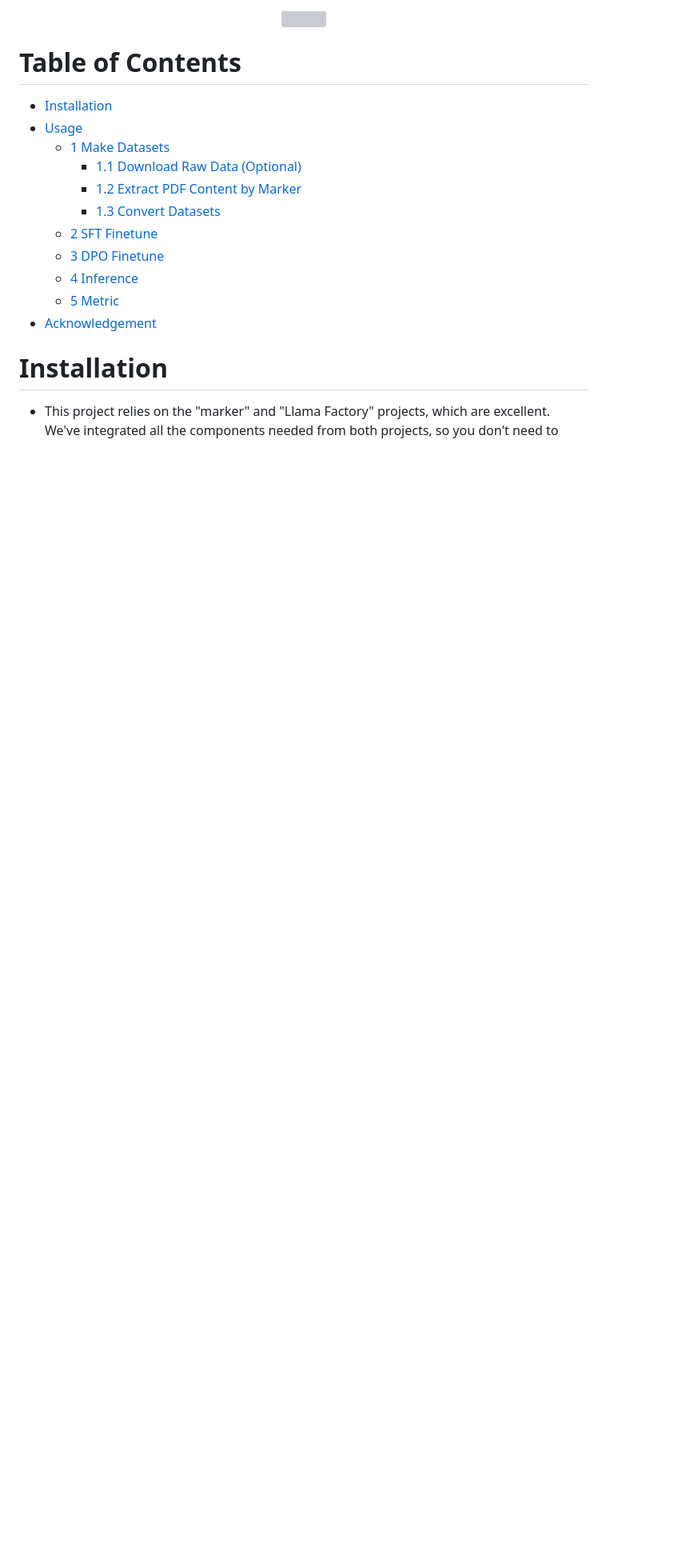
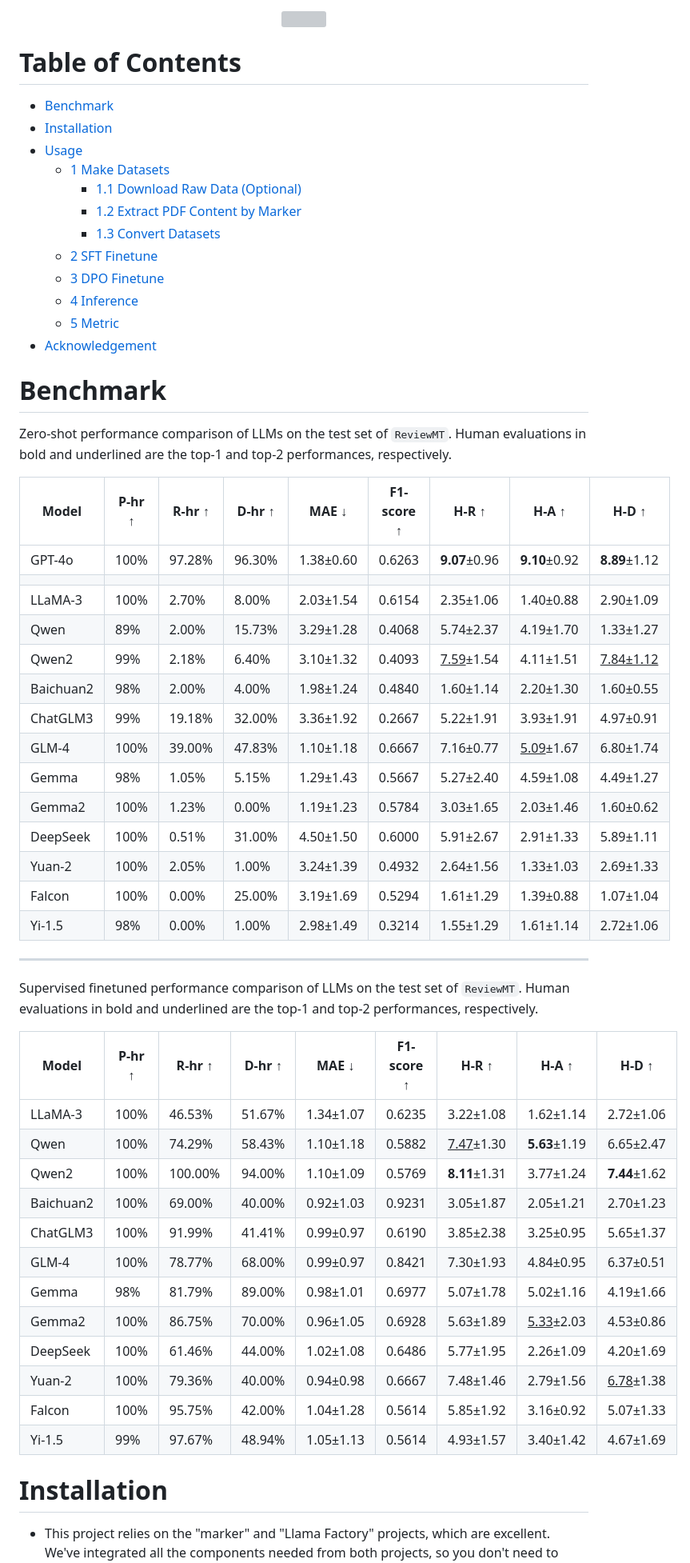
Before and after one commit to chengtan9907/ReviewMT, a Markdown page: README.md, the part around the change. Shown at 80% size. Drawn GitHub-style; blank space fills up the shorter version; grey boxes are pictures that could not be loaded.

```diff
--- a/README.md
+++ b/README.md
@@ -8,6 +8,7 @@ Large Language Models (LLMs) have demonstrated wide-ranging applications across
 
 # Table of Contents
 
+- [Benchmark](#benchmark)
 - [Installation](#installation)
 - [Usage](#usage)
   - [1 Make Datasets](#1-make-datasets)
@@ -19,6 +20,46 @@ Large Language Models (LLMs) have demonstrated wide-ranging applications across
   - [4 Inference](#4-inference)
   - [5 Metric](#5-metric)
 - [Acknowledgement](#acknowledgement)
+
+# Benchmark
+
+Zero-shot performance comparison of LLMs on the test set of `ReviewMT`. Human evaluations in bold and underlined are the top-1 and top-2 performances, respectively.
+
+| Model      | P-hr ↑ | R-hr ↑  | D-hr ↑  | MAE ↓     | F1-score ↑ | H-R ↑         | H-A ↑             | H-D ↑             |
+|------------|--------|---------|---------|-----------|------------|----------------|-------------------|-------------------|
+| GPT-4o     | 100%   | 97.28%  | 96.30%  | 1.38±0.60 | 0.6263     | **9.07**±0.96  | **9.10**±0.92     | **8.89**±1.12     |
+|            |        |         |         |           |            |                |                   |                   |
+| LLaMA-3    | 100%   | 2.70%   | 8.00%   | 2.03±1.54 | 0.6154     | 2.35±1.06      | 1.40±0.88         | 2.90±1.09         |
+| Qwen       | 89%    | 2.00%   | 15.73%  | 3.29±1.28 | 0.4068     | 5.74±2.37      | 4.19±1.70         | 1.33±1.27         |
+| Qwen2      | 99%    | 2.18%   | 6.40%   | 3.10±1.32 | 0.4093     | <u>7.59</u>±1.54 | 4.11±1.51         | <u>7.84±1.12</u>  |
+| Baichuan2  | 98%    | 2.00%   | 4.00%   | 1.98±1.24 | 0.4840     | 1.60±1.14      | 2.20±1.30         | 1.60±0.55         |
+| ChatGLM3   | 99%    | 19.18%  | 32.00%  | 3.36±1.92 | 0.2667     | 5.22±1.91      | 3.93±1.91         | 4.97±0.91         |
+| GLM-4      | 100%   | 39.00%  | 47.83%  | 1.10±1.18 | 0.6667     | 7.16±0.77      | <u>5.09</u>±1.67  | 6.80±1.74         |
+| Gemma      | 98%    | 1.05%   | 5.15%   | 1.29±1.43 | 0.5667     | 5.27±2.40      | 4.59±1.08         | 4.49±1.27         |
+| Gemma2     | 100%   | 1.23%   | 0.00%   | 1.19±1.23 | 0.5784     | 3.03±1.65      | 2.03±1.46         | 1.60±0.62         |
+| DeepSeek   | 100%   | 0.51%   | 31.00%  | 4.50±1.50 | 0.6000     | 5.91±2.67      | 2.91±1.33         | 5.89±1.11         |
+| Yuan-2     | 100%   | 2.05%   | 1.00%   | 3.24±1.39 | 0.4932     | 2.64±1.56      | 1.33±1.03         | 2.69±1.33         |
+| Falcon     | 100%   | 0.00%   | 25.00%  | 3.19±1.69 | 0.5294     | 1.61±1.29      | 1.39±0.88         | 1.07±1.04         |
+| Yi-1.5     | 98%    | 0.00%   | 1.00%   | 2.98±1.49 | 0.3214     | 1.55±1.29      | 1.61±1.14         | 2.72±1.06         |
+
+---
+
+Supervised finetuned performance comparison of LLMs on the test set of `ReviewMT`. Human evaluations in bold and underlined are the top-1 and top-2 performances, respectively.
+
+| Model     | P-hr ↑ | R-hr ↑  | D-hr ↑  | MAE ↓     | F1-score ↑ | H-R ↑            | H-A ↑            | H-D ↑            |
+|-----------|--------|---------|---------|-----------|------------|------------------|------------------|------------------|
+| LLaMA-3   | 100%   | 46.53%  | 51.67%  | 1.34±1.07 | 0.6235     | 3.22±1.08        | 1.62±1.14        | 2.72±1.06        |
+| Qwen      | 100%   | 74.29%  | 58.43%  | 1.10±1.18 | 0.5882     | <u>7.47</u>±1.30 | **5.63**±1.19    | 6.65±2.47        |
+| Qwen2     | 100%   | 100.00% | 94.00%  | 1.10±1.09 | 0.5769     | **8.11**±1.31    | 3.77±1.24        | **7.44**±1.62    |
+| Baichuan2 | 100%   | 69.00%  | 40.00%  | 0.92±1.03 | 0.9231     | 3.05±1.87        | 2.05±1.21        | 2.70±1.23        |
+| ChatGLM3  | 100%   | 91.99%  | 41.41%  | 0.99±0.97 | 0.6190     | 3.85±2.38        | 3.25±0.95        | 5.65±1.37        |
+| GLM-4     | 100%   | 78.77%  | 68.00%  | 0.99±0.97 | 0.8421     | 7.30±1.93        | 4.84±0.95        | 6.37±0.51        |
+| Gemma     | 98%    | 81.79%  | 89.00%  | 0.98±1.01 | 0.6977     | 5.07±1.78        | 5.02±1.16        | 4.19±1.66        |
+| Gemma2    | 100%   | 86.75%  | 70.00%  | 0.96±1.05 | 0.6928     | 5.63±1.89        | <u>5.33</u>±2.03 | 4.53±0.86        |
+| DeepSeek  | 100%   | 61.46%  | 44.00%  | 1.02±1.08 | 0.6486     | 5.77±1.95        | 2.26±1.09        | 4.20±1.69        |
+| Yuan-2    | 100%   | 79.36%  | 40.00%  | 0.94±0.98 | 0.6667     | 7.48±1.46        | 2.79±1.56        | <u>6.78</u>±1.38 |
+| Falcon    | 100%   | 95.75%  | 42.00%  | 1.04±1.28 | 0.5614     | 5.85±1.92        | 3.16±0.92        | 5.07±1.33        |
+| Yi-1.5    | 99%    | 97.67%  | 48.94%  | 1.05±1.13 | 0.5614     | 4.93±1.57        | 3.40±1.42        | 4.67±1.69        |
 
 # Installation
 
```
